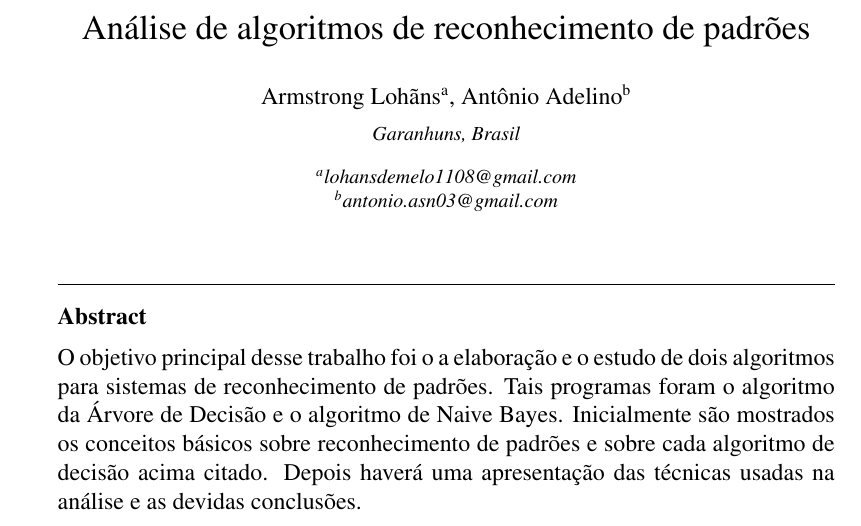
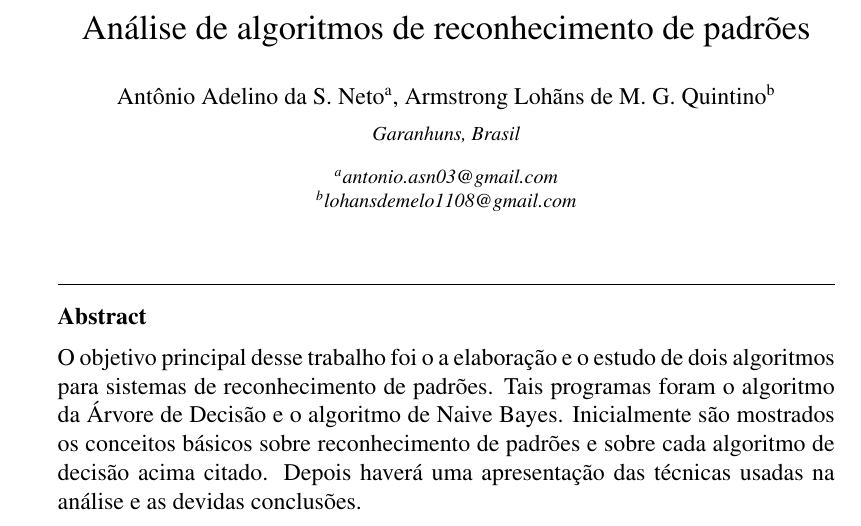
Before and after one commit to lohhans/RP-2019.2, a LaTeX paper (Lista de Exercícios 01/artigo/artigo-rp.tex): part of page 1 of 5, cut so that both start at the same text. Compiled offline with pdfLaTeX.

Commit message:
Autores atualizados

```diff
--- a/Lista de Exercícios 01/artigo/artigo-rp.tex
+++ b/Lista de Exercícios 01/artigo/artigo-rp.tex
@@ -62,17 +62,12 @@
 
 		\title{Análise de algoritmos de reconhecimento de padrões}
 
-		%%Armstrong Lohãns de M. G. Quintino Bel. em Ciência da Computação
-		%%Universidade Federal Rural de Pernambuco
-		%%Garanhuns, Brazil
-		%%lohansdemelo1108@gmail.com
+		%% use optional labels to link authors explicitly to addresses:
+		\author[a]{Antônio Adelino da S. Neto}
+		\address[a]{antonio.asn03@gmail.com}
 
-		%% use optional labels to link authors explicitly to addresses:
-		\author[a]{Armstrong Lohãns}
-		\address[a]{lohansdemelo1108@gmail.com}
-
-		\author[b]{Antônio Adelino}
-		\address[b]{antonio.asn03@gmail.com}
+		\author[b]{Armstrong Lohãns de M. G. Quintino}
+		\address[b]{lohansdemelo1108@gmail.com}
 
 		\address{Garanhuns, Brasil}
 
```
Also changed, not shown: Lista de Exercícios 01/artigo/artigo-rp.pdf, 2 other files.
